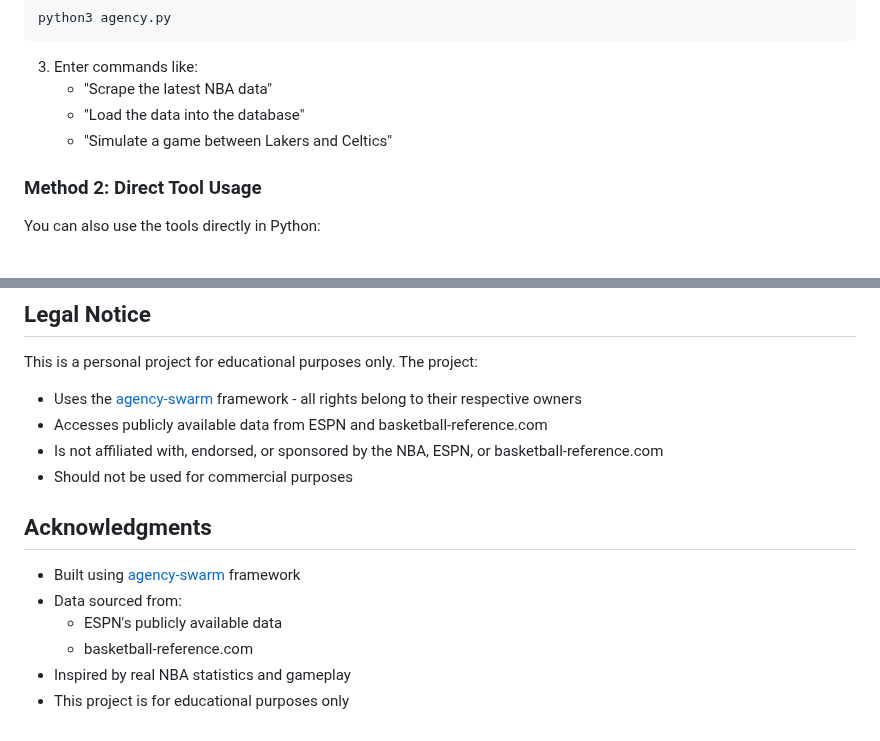
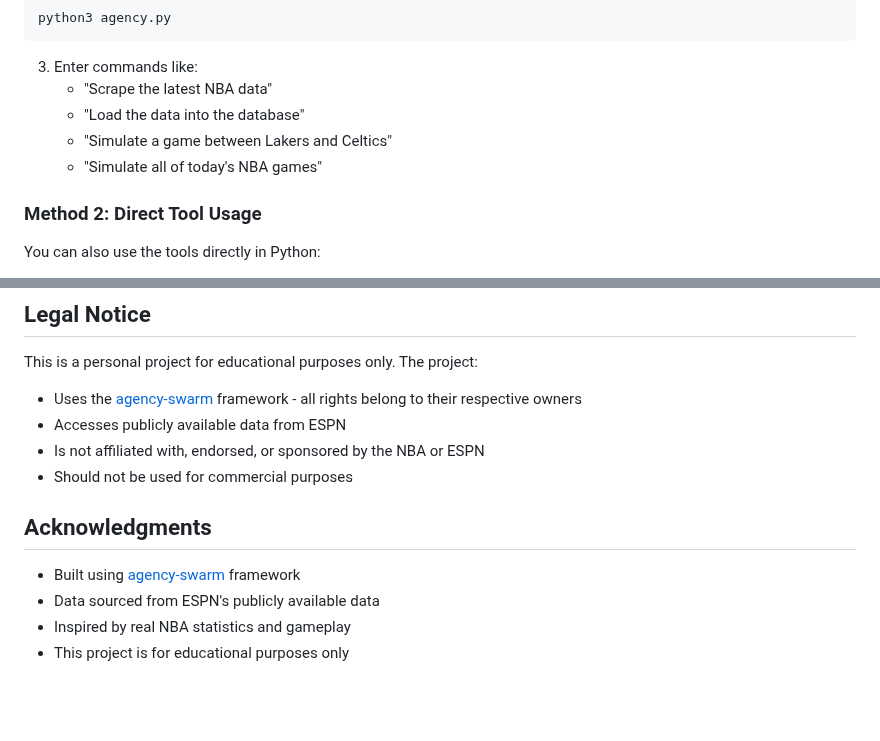
Before and after one commit to segunoluwole30/nba-game-simulator, a Markdown page: README.md, 2 parts joined by grey strips. Rendered like a GitHub page; blank space fills up the shorter version.

```diff
--- a/README.md
+++ b/README.md
@@ -64,6 +77,7 @@ python3 agency.py
    - "Scrape the latest NBA data"
    - "Load the data into the database"
    - "Simulate a game between Lakers and Celtics"
+   - "Simulate all of today's NBA games"
 
 ### Method 2: Direct Tool Usage
 You can also use the tools directly in Python:
@@ -164,15 +185,13 @@ Required environment variables in `.env`:
 
 This is a personal project for educational purposes only. The project:
 - Uses the [agency-swarm](https://github.com/VRSEN/agency-swarm) framework - all rights belong to their respective owners
-- Accesses publicly available data from ESPN and basketball-reference.com
-- Is not affiliated with, endorsed, or sponsored by the NBA, ESPN, or basketball-reference.com
+- Accesses publicly available data from ESPN
+- Is not affiliated with, endorsed, or sponsored by the NBA or ESPN
 - Should not be used for commercial purposes
 
 ## Acknowledgments
 
 - Built using [agency-swarm](https://github.com/VRSEN/agency-swarm) framework
-- Data sourced from:
-  - ESPN's publicly available data
-  - basketball-reference.com
+- Data sourced from ESPN's publicly available data
 - Inspired by real NBA statistics and gameplay
 - This project is for educational purposes only
```
Also changed, not shown: other parts of README.md (+39 -19 lines).
